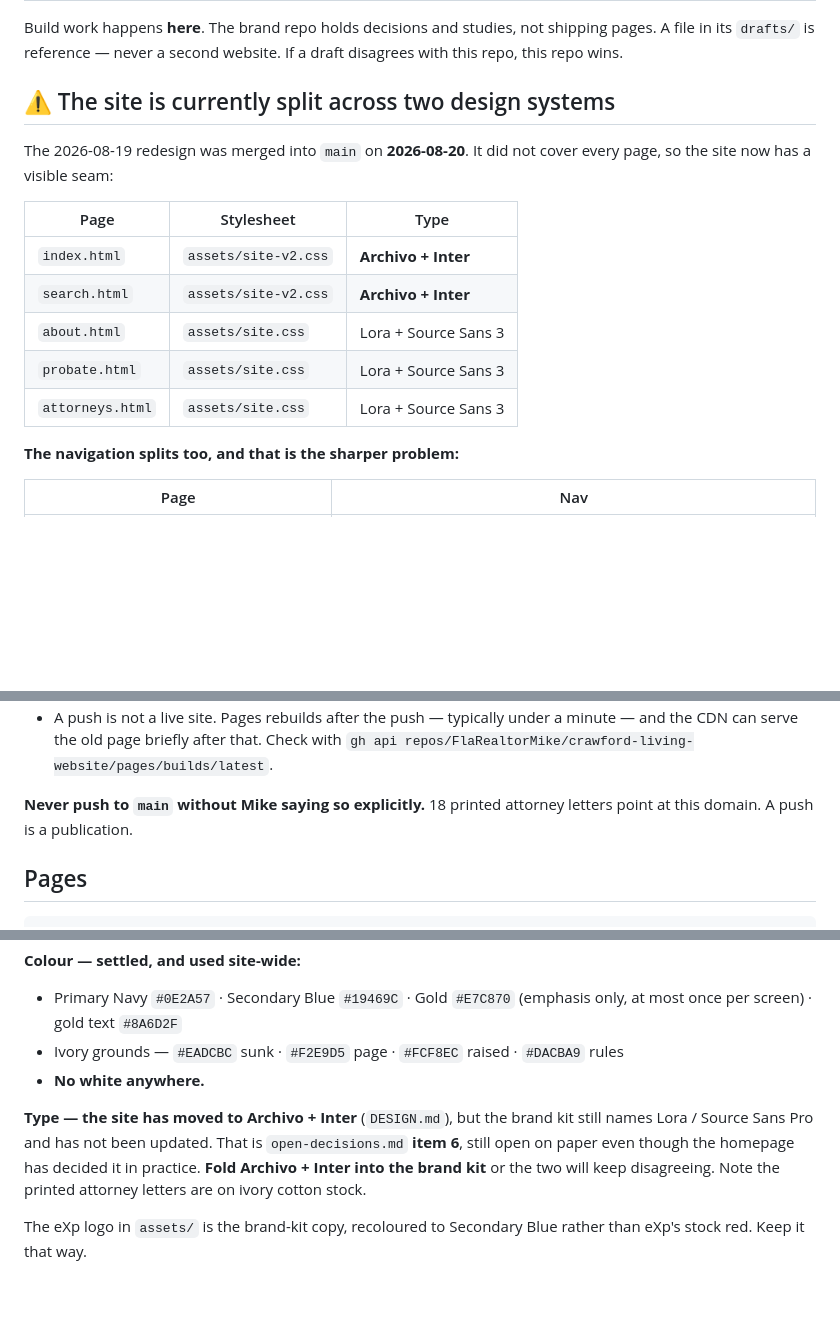
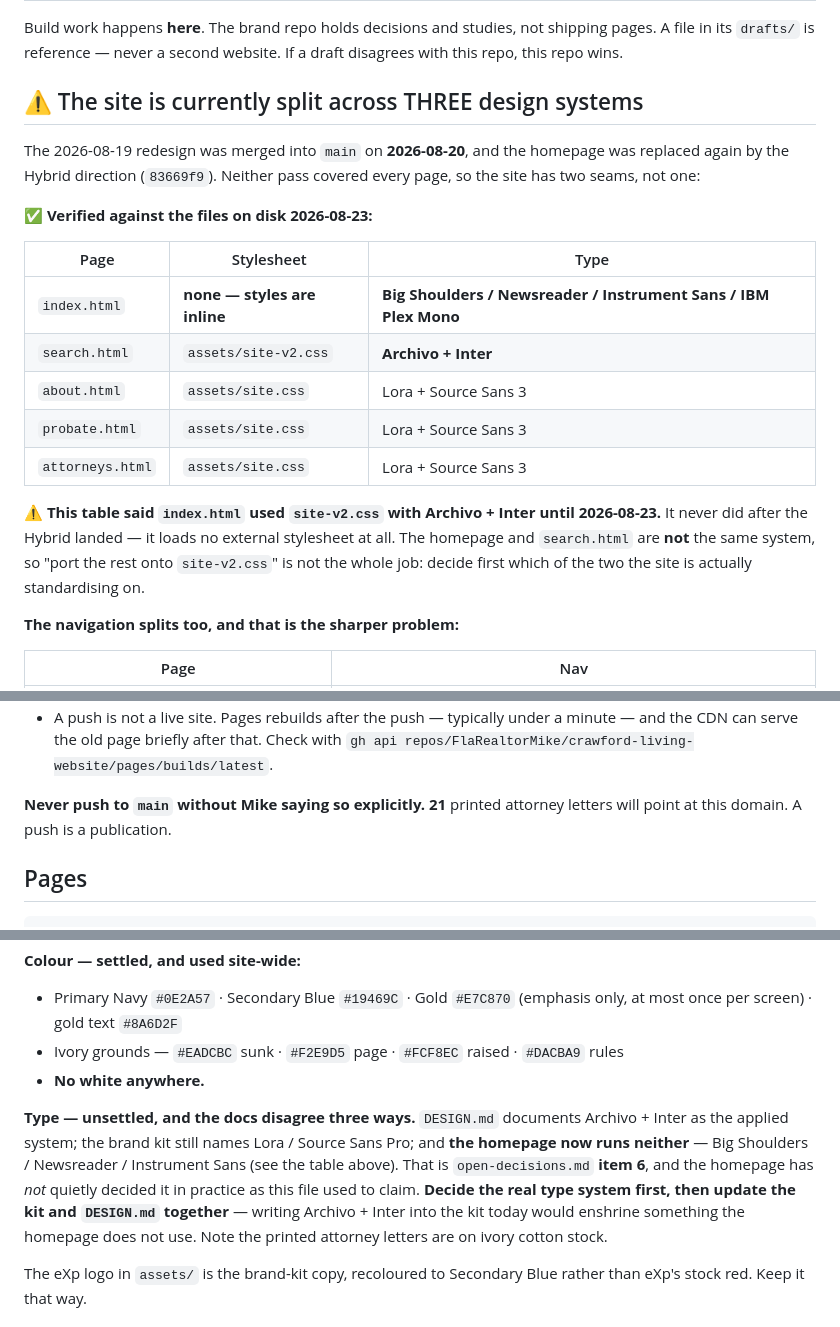
Before and after one commit to FlaRealtorMike/crawford-living-website, a Markdown page: CLAUDE.md, 3 parts joined by grey strips. Drawn GitHub-style; blank space fills up the shorter version.

Commit message:
Point at loose-ends.md, and correct the design-system table
Docs only — no page file is touched, so the live site is unchanged.

Two authorised fixes:

1. Added a pointer to ../crawford-living-brand/loose-ends.md, the
   cross-repo overview. The website items here are one section of it.

2. Corrected the design-system table. It claimed index.html used
   site-v2.css with Archivo + Inter. Verified on disk: index.html loads
   no external stylesheet at all and runs Big Shoulders / Newsreader /
   Instrument Sans / IBM Plex Mono. The site is on THREE systems, not
   two, and the homepage and search.html are not the same one — so
   "port the rest onto site-v2.css" was never the whole job.

Two consequential corrections that fell out of the same error:

- The Brand section repeated the claim, saying the homepage had decided
  the type question in practice. It has not. Writing Archivo + Inter
  into the brand kit today would enshrine something the homepage does
  not use, so open-decisions item 6 needs deciding, not recording.
- 18 printed attorney letters -> 21.

Left alone deliberately: the positioning rule that calls the
homes-built figure inaccurate. Mike has twice said the figure is
accurate and decided on 2026-08-23 to keep it in the letter, so that
contradiction is real but resolving it is his call, not a doc edit.
It is recorded as open in loose-ends.md item 1a.

Co-Authored-By: Claude Opus 5 <noreply@anthropic.com>

```diff
--- a/CLAUDE.md
+++ b/CLAUDE.md
@@ -19,18 +23,26 @@ Build work happens **here**. The brand repo holds decisions and studies, not shi
 A file in its `drafts/` is reference — never a second website. If a draft disagrees with this
 repo, this repo wins.
 
-## ⚠️ The site is currently split across two design systems
+## ⚠️ The site is currently split across THREE design systems
 
-The 2026-08-19 redesign was merged into `main` on **2026-08-20**. It did not cover every page,
-so the site now has a visible seam:
+The 2026-08-19 redesign was merged into `main` on **2026-08-20**, and the homepage was replaced
+again by the Hybrid direction (`83669f9`). Neither pass covered every page, so the site has two
+seams, not one:
+
+**✅ Verified against the files on disk 2026-08-23:**
 
 | Page | Stylesheet | Type |
 |---|---|---|
-| `index.html` | `assets/site-v2.css` | **Archivo + Inter** |
+| `index.html` | **none — styles are inline** | **Big Shoulders / Newsreader / Instrument Sans / IBM Plex Mono** |
 | `search.html` | `assets/site-v2.css` | **Archivo + Inter** |
 | `about.html` | `assets/site.css` | Lora + Source Sans 3 |
 | `probate.html` | `assets/site.css` | Lora + Source Sans 3 |
 | `attorneys.html` | `assets/site.css` | Lora + Source Sans 3 |
+
+⚠️ **This table said `index.html` used `site-v2.css` with Archivo + Inter until 2026-08-23.**
+It never did after the Hybrid landed — it loads no external stylesheet at all. The homepage and
+`search.html` are **not** the same system, so "port the rest onto `site-v2.css`" is not the whole
+job: decide first which of the two the site is actually standardising on.
 
 **The navigation splits too, and that is the sharper problem:**
 
@@ -77,8 +89,8 @@ git branch -a
   the CDN can serve the old page briefly after that. Check with
   `gh api repos/FlaRealtorMike/crawford-living-website/pages/builds/latest`.
 
-**Never push to `main` without Mike saying so explicitly.** 18 printed attorney letters point
-at this domain. A push is a publication.
+**Never push to `main` without Mike saying so explicitly.** **21** printed attorney letters will
+point at this domain. A push is a publication.
 
 ## Pages
 
@@ -112,11 +124,13 @@ Applied system: `../crawford-living-brand/DESIGN.md`.
 - Ivory grounds — `#EADCBC` sunk · `#F2E9D5` page · `#FCF8EC` raised · `#DACBA9` rules
 - **No white anywhere.**
 
-**Type — the site has moved to Archivo + Inter** (`DESIGN.md`), but the brand kit still names
-Lora / Source Sans Pro and has not been updated. That is `open-decisions.md` **item 6**, still
-open on paper even though the homepage has decided it in practice. **Fold Archivo + Inter into
-the brand kit** or the two will keep disagreeing. Note the printed attorney letters are on
-ivory cotton stock.
+**Type — unsettled, and the docs disagree three ways.** `DESIGN.md` documents Archivo + Inter as
+the applied system; the brand kit still names Lora / Source Sans Pro; and **the homepage now runs
+neither** — Big Shoulders / Newsreader / Instrument Sans (see the table above). That is
+`open-decisions.md` **item 6**, and the homepage has *not* quietly decided it in practice as this
+file used to claim. **Decide the real type system first, then update the kit and `DESIGN.md`
+together** — writing Archivo + Inter into the kit today would enshrine something the homepage
+does not use. Note the printed attorney letters are on ivory cotton stock.
 
 The eXp logo in `assets/` is the brand-kit copy, recoloured to Secondary Blue rather than
 eXp's stock red. Keep it that way.
```
Also changed, not shown: other parts of CLAUDE.md (+4 -0 lines).
